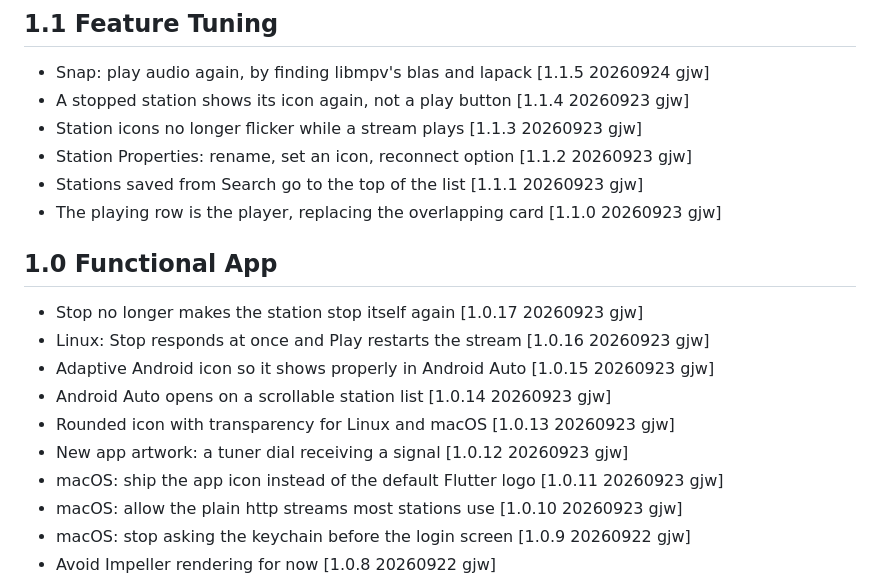
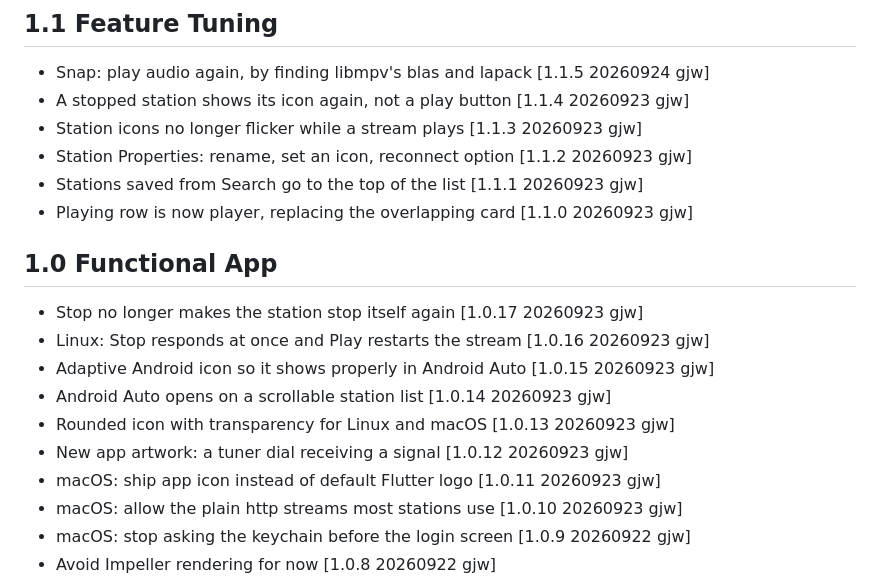
Before and after one commit to gjwgit/radiopod, a Markdown page: CHANGELOG.md, the part around the change. GitHub-like rendering.

Commit message:
CHANGELOG lines shorter.

```diff
--- a/CHANGELOG.md
+++ b/CHANGELOG.md
@@ -42,7 +42,7 @@ Williams](https://togaware.com/Graham.Williams.html).
 + Station icons no longer flicker while a stream plays [1.1.3 20260923 gjw]
 + Station Properties: rename, set an icon, reconnect option [1.1.2 20260923 gjw]
 + Stations saved from Search go to the top of the list [1.1.1 20260923 gjw]
-+ The playing row is the player, replacing the overlapping card [1.1.0 20260923 gjw]
++ Playing row is now player, replacing the overlapping card [1.1.0 20260923 gjw]
 
 ## 1.0 Functional App
 
@@ -52,7 +52,7 @@ Williams](https://togaware.com/Graham.Williams.html).
 + Android Auto opens on a scrollable station list [1.0.14 20260923 gjw]
 + Rounded icon with transparency for Linux and macOS [1.0.13 20260923 gjw]
 + New app artwork: a tuner dial receiving a signal [1.0.12 20260923 gjw]
-+ macOS: ship the app icon instead of the default Flutter logo [1.0.11 20260923 gjw]
++ macOS: ship app icon instead of default Flutter logo [1.0.11 20260923 gjw]
 + macOS: allow the plain http streams most stations use [1.0.10 20260923 gjw]
 + macOS: stop asking the keychain before the login screen [1.0.9 20260922 gjw]
 + Avoid Impeller rendering for now [1.0.8 20260922 gjw]
```
